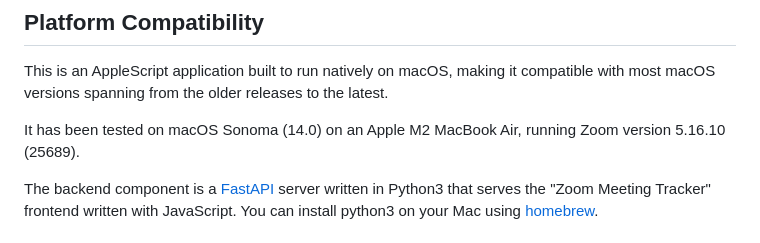
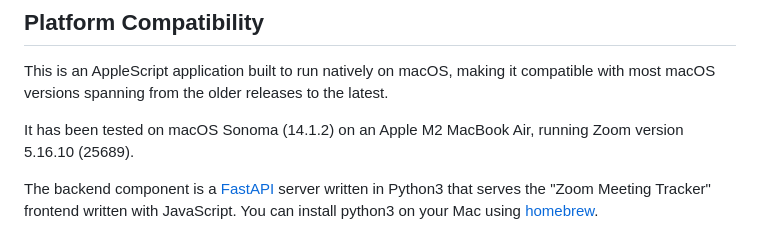
Before and after one commit to ksylvan/Zoom_OPM, a Markdown page: README.md, the part around the change. Drawn GitHub-style.

Commit message:
Update MacOS version

```diff
--- a/README.md
+++ b/README.md
@@ -87,7 +87,7 @@ and `YYYYMMDD-hands.txt`, where `YYYYMMDD` is the current date.
 This is an AppleScript application built to run natively on macOS, making it
 compatible with most macOS versions spanning from the older releases to the latest.
 
-It has been tested on macOS Sonoma (14.0) on an Apple M2 MacBook Air, running
+It has been tested on macOS Sonoma (14.1.2) on an Apple M2 MacBook Air, running
 Zoom version 5.16.10 (25689).
 
 The backend component is a [FastAPI][fastapi] server written in Python3 that
```
